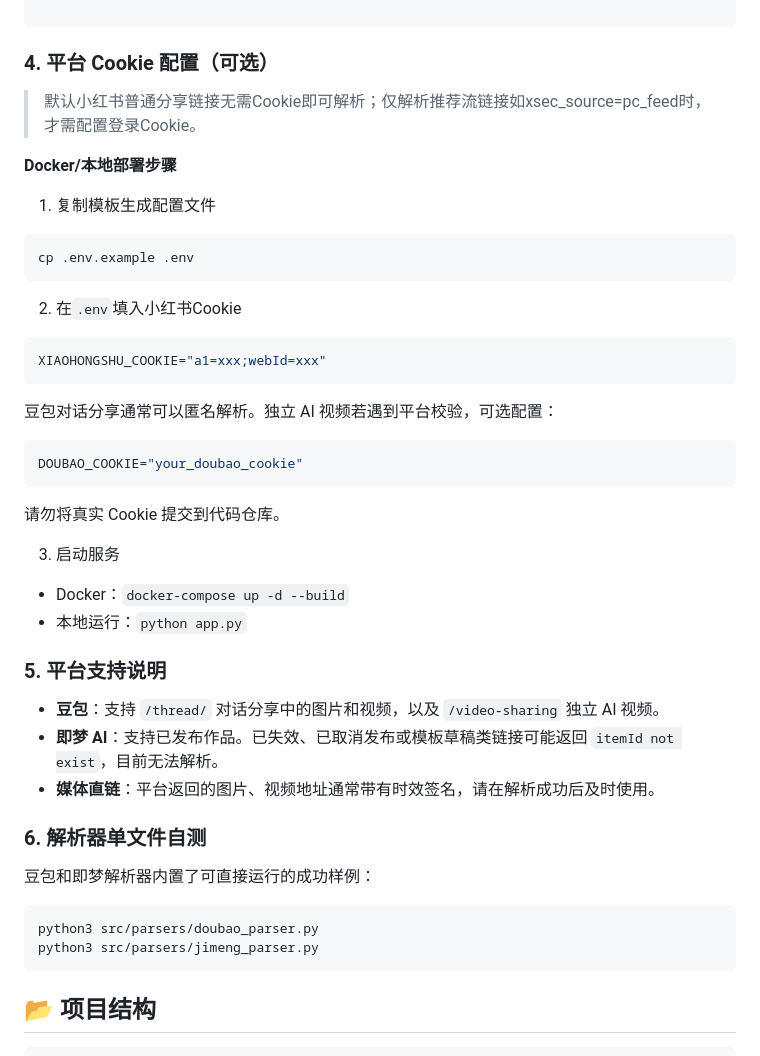
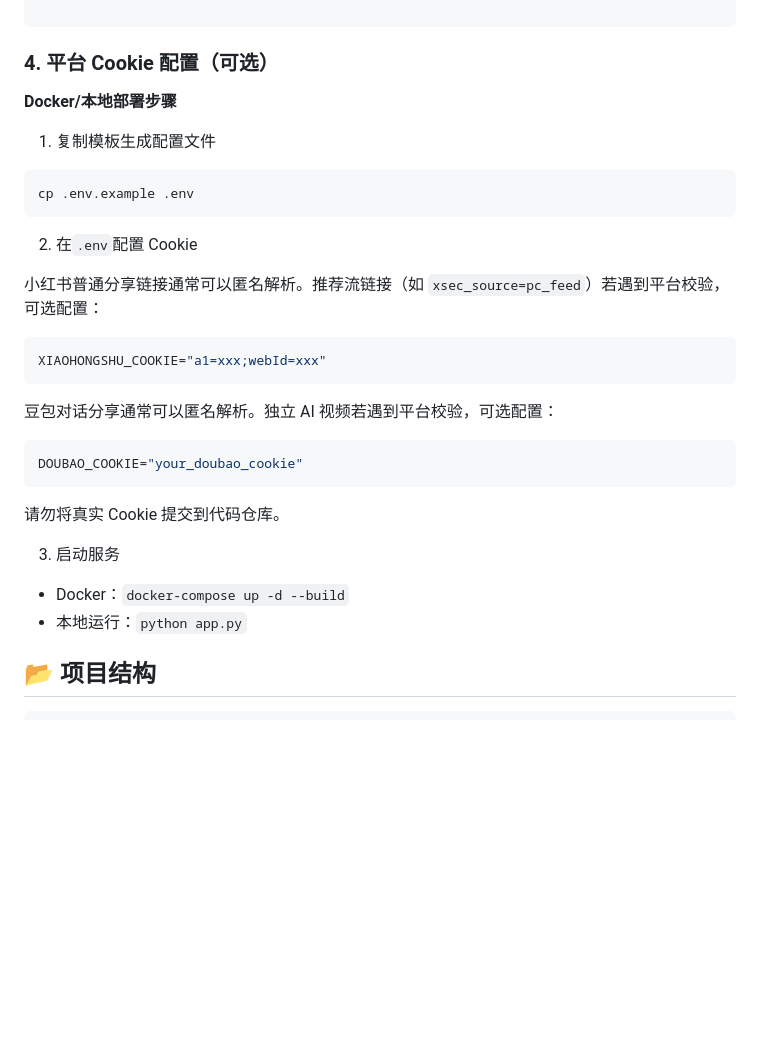
Before and after one commit to ucmao/media-parser, a Markdown page: README.md, the part around the change. Rendered like a GitHub page; blank space fills up the shorter version.

Commit message:
docs: 简化 README Cookie 配置说明并清理废弃章节

````diff
--- a/README.md
+++ b/README.md
@@ -110,8 +110,6 @@ gunicorn -w 4 -b 0.0.0.0:8051 app:app
 
 ### 4. 平台 Cookie 配置（可选）
 
-> 默认小红书普通分享链接无需Cookie即可解析；仅解析推荐流链接如xsec_source=pc_feed时，才需配置登录Cookie。
-
 **Docker/本地部署步骤**
 
 1. 复制模板生成配置文件
@@ -120,7 +118,9 @@ gunicorn -w 4 -b 0.0.0.0:8051 app:app
 cp .env.example .env
 ```
 
-2. 在`.env`填入小红书Cookie
+2. 在`.env`配置 Cookie
+
+小红书普通分享链接通常可以匿名解析。推荐流链接（如 `xsec_source=pc_feed`）若遇到平台校验，可选配置：
 
 ```env
 XIAOHONGSHU_COOKIE="a1=xxx;webId=xxx"
@@ -138,21 +138,6 @@ DOUBAO_COOKIE="your_doubao_cookie"
 
 * Docker：`docker-compose up -d --build`
 * 本地运行：`python app.py`
-
-### 5. 平台支持说明
-
-* **豆包**：支持 `/thread/` 对话分享中的图片和视频，以及 `/video-sharing` 独立 AI 视频。
-* **即梦 AI**：支持已发布作品。已失效、已取消发布或模板草稿类链接可能返回 `itemId not exist`，目前无法解析。
-* **媒体直链**：平台返回的图片、视频地址通常带有时效签名，请在解析成功后及时使用。
-
-### 6. 解析器单文件自测
-
-豆包和即梦解析器内置了可直接运行的成功样例：
-
-```bash
-python3 src/parsers/doubao_parser.py
-python3 src/parsers/jimeng_parser.py
-```
 
 ## 📂 项目结构
 
````
